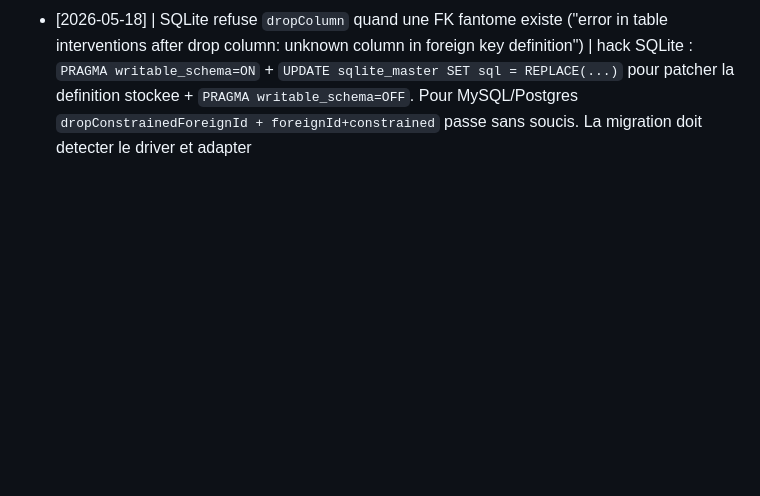
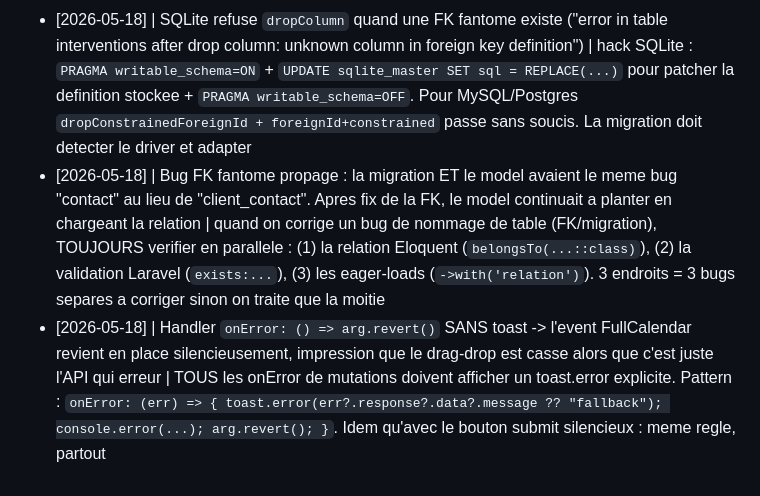
Before and after one commit to TheFury59/AsphaProCrm, a Markdown page: aspha_pro/tasks/lessons.md, the part around the change. Rendered like a GitHub page; blank space fills up the shorter version.

Commit message:
docs(lessons): +2 LRN propagation bug FK + onError silencieux

```diff
--- a/aspha_pro/tasks/lessons.md
+++ b/aspha_pro/tasks/lessons.md
@@ -48,3 +48,5 @@ Format : `[YYYY-MM-DD] | ce qui a mal tourné | règle pour l'éviter`
 - [2026-05-18] | FK fantome dans une migration (`constrained('contacts')` au lieu de `client_contacts`) -> tout INSERT echouait silencieusement sur SQLite avec "no such table: main.contacts" | TOUJOURS verifier les `constrained()` quand le nom de la table FK n'est pas le pluriel canonique du modele : `client_contacts` != `contacts`, `creditor_contacts` != `contacts`. SQLite n'erreur PAS a la migration (FK creee avec table inexistante) mais a l'INSERT. Validation Laravel `exists:contacts,id` aussi a corriger pour matcher
 - [2026-05-18] | `await mutateAsync()` sans try/catch -> dialog reste ouvert, pas de toast, user croit que le bouton ne marche pas | toute mutation submit DOIT etre dans try/catch avec : (1) toast.error + premier message de validation Laravel via `data?.errors[..][0]`, (2) console.error avec payload + response complet pour debug, (3) toast.success + onClose() UNIQUEMENT au succes. C'est plus important que d'avoir un beau code, c'est ce qui evite "rien ne se passe" en demo cliente
 - [2026-05-18] | SQLite refuse `dropColumn` quand une FK fantome existe ("error in table interventions after drop column: unknown column in foreign key definition") | hack SQLite : `PRAGMA writable_schema=ON` + `UPDATE sqlite_master SET sql = REPLACE(...)` pour patcher la definition stockee + `PRAGMA writable_schema=OFF`. Pour MySQL/Postgres `dropConstrainedForeignId + foreignId+constrained` passe sans soucis. La migration doit detecter le driver et adapter
+- [2026-05-18] | Bug FK fantome propage : la migration ET le model avaient le meme bug "contact" au lieu de "client_contact". Apres fix de la FK, le model continuait a planter en chargeant la relation | quand on corrige un bug de nommage de table (FK/migration), TOUJOURS verifier en parallele : (1) la relation Eloquent (`belongsTo(...::class)`), (2) la validation Laravel (`exists:...`), (3) les eager-loads (`->with('relation')`). 3 endroits = 3 bugs separes a corriger sinon on traite que la moitie
+- [2026-05-18] | Handler `onError: () => arg.revert()` SANS toast -> l'event FullCalendar revient en place silencieusement, impression que le drag-drop est casse alors que c'est juste l'API qui erreur | TOUS les onError de mutations doivent afficher un toast.error explicite. Pattern : `onError: (err) => { toast.error(err?.response?.data?.message ?? "fallback"); console.error(...); arg.revert(); }`. Idem qu'avec le bouton submit silencieux : meme regle, partout
```
